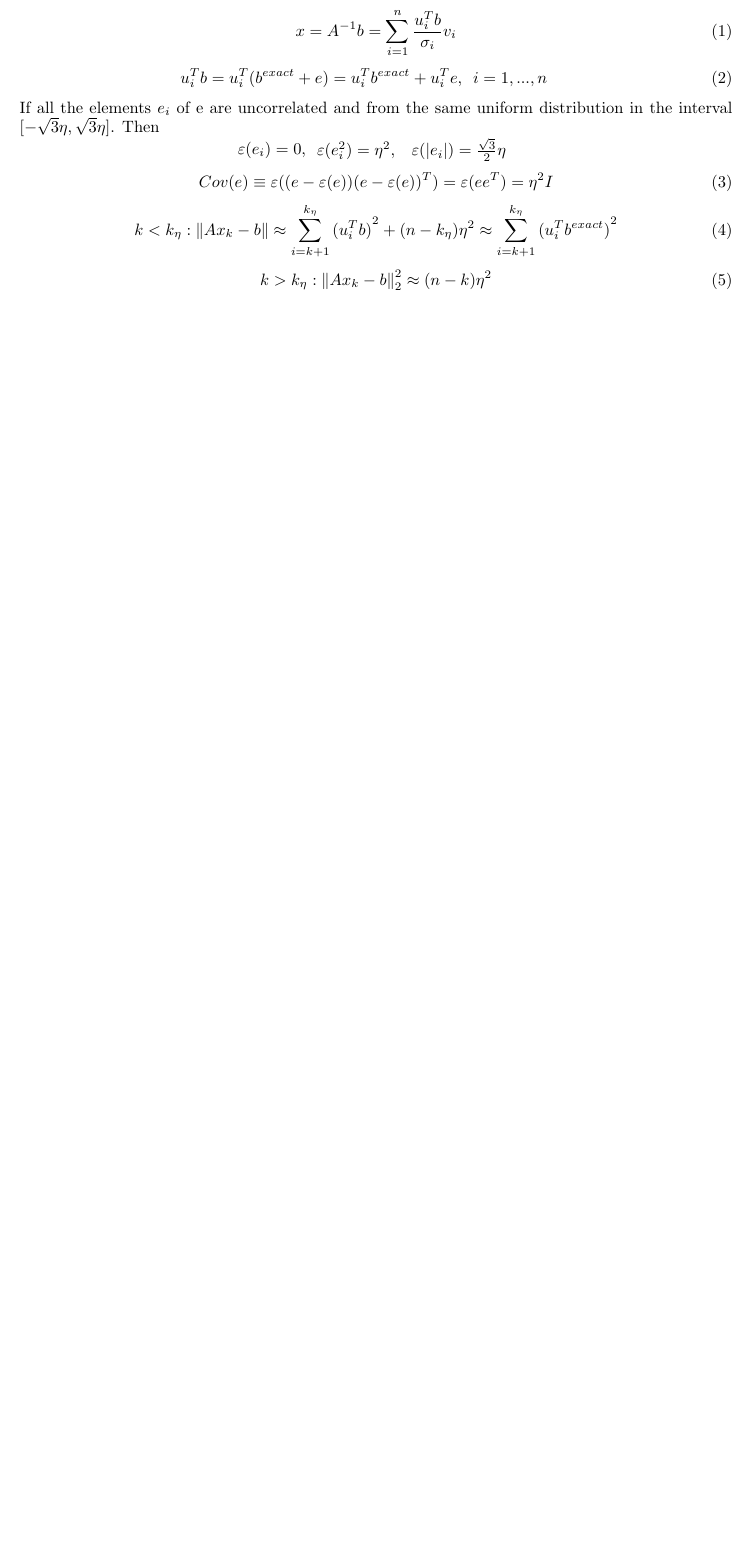
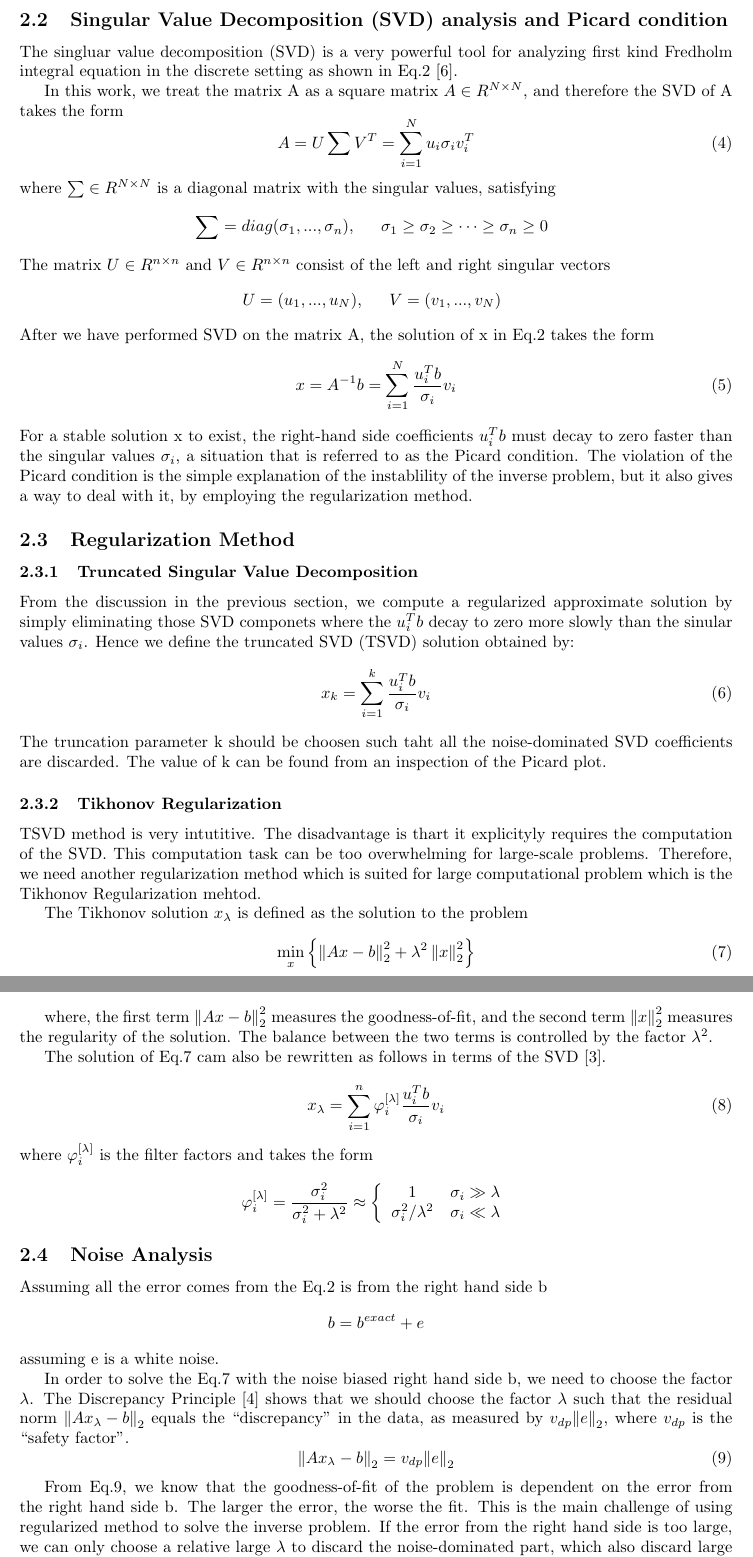
Before and after one commit to wstcpyt/InverseProblemPackage, a LaTeX document (SelfConsistentRegularization/document.tex): part of page 1 of 10 before the commit and two parts of pages 2 and 3 of 12 after it, the two joined at a grey line, cut at the place of the change, the shorter picture padded with empty space. Compiled offline with pdfLaTeX.

```diff
--- a/SelfConsistentRegularization/document.tex
+++ b/SelfConsistentRegularization/document.tex
@@ -27,2 +28 @@
 \begin{equation}
-x = {A^{ - 1}}b = \sum\limits_{i = 1}^n {\frac{{u_i^Tb}}{{{\sigma _i}}}{v_i}}
@@ -30,3 +42 @@
 \begin{equation}
-u_i^Tb = u_i^T({b^{exact}} + e) = u_i^T{b^{exact}} + u_i^Te,\begin{array}{*{20}{c}}
-{i = 1,...,n}&{}
@@ -33,6 +55,2 @@
 \end{array}
 \end{equation}
-If all the elements \({e_i}\) of e are uncorrelated and from the same uniform
-distribution in the interval \([ - \sqrt 3 \eta ,\sqrt 3 \eta ]\). Then
-\[\varepsilon ({e_i}) = 0,\begin{array}{*{20}{c}}
-{\varepsilon (e_i^2) = {\eta ^2},}&{\varepsilon (\left| {{e_i}} \right|) = \frac{{\sqrt 3 }}{2}\eta }
@@ -39,15 +60,103 @@
+\subsection{Singular Value Decomposition (SVD) analysis and Picard condition}
+The singluar value decomposition (SVD) is a very powerful tool for analyzing
+first kind Fredholm integral equation in the
+discrete setting as shown in
+Eq.\ref{eq:discreteintegral}\cite{trefethen1997numerical}.
+
+In this work, we treat the matrix A as a square matrix \(A \in {R^{N \times
+N}}\), and therefore the SVD of A takes the form
+\begin{equation}
+A = U\sum {V^T} = \sum\limits_{i = 1}^N {{u_i}{\sigma _i}v_i^T}
+\end{equation}
+where \(\sum  \in {R^{N \times N}}\) is a diagonal matrix with the singular
+values, satisfying
+\[\sum  = diag({\sigma _1},...,{\sigma _n}),\begin{array}{*{20}{c}}
+{}&{{\sigma _1} \ge {\sigma _2} \ge  \cdots  \ge {\sigma _n} \ge 0}
 \end{array}\]
+The matrix \(U \in {R^{n \times n}}\) and \(V \in {R^{n \times n}}\) consist of
+the left and right singular vectors
+\[U = ({u_1},...,{u_N}),\begin{array}{*{20}{c}}
+{}&{V = ({v_1},...,{v_N})}
+\end{array}\]
+After we have performed SVD on the matrix A, the solution of x in
+Eq.\ref{eq:discreteintegral} takes the form
 \begin{equation}
-Cov(e) \equiv \varepsilon ((e - \varepsilon (e)){(e - \varepsilon (e))^T}) =
-\varepsilon (e{e^T}) = {\eta ^2}I
+x = {A^{ - 1}}b = \sum\limits_{i = 1}^N {\frac{{u_i^Tb}}{{{\sigma _i}}}{v_i}}
 \end{equation}
+For a stable solution x to exist, the right-hand side coefficients \(u_i^Tb\)
+must decay to zero faster than the singular values \({\sigma _i}\), a situation
+that is referred to as the Picard condition. The violation of the Picard
+condition is the simple explanation of the instablility of the inverse problem,
+but it also gives a way to deal with it, by employing the regularization method.
+\subsection{Regularization Method}
+\subsubsection{Truncated Singular Value Decomposition}
+From the discussion in the previous section, we compute a regularized
+approximate solution by simply eliminating those SVD componets where the
+\(u_i^Tb\) decay to zero more slowly than the sinular values \({\sigma _i}\).
+Hence we define the truncated SVD (TSVD) solution obtained by:
 \begin{equation}
-k < {k_\eta }:\left\| {A{x_k} - b} \right\| \approx \sum\limits_{i = k +
-1}^{{k_\eta }} {{{(u_i^Tb)}^2} + (n - {k_\eta }){\eta ^2} \approx \sum\limits_{i = k + 1}^{{k_\eta }} {{{(u_i^T{b^{exact}})}^2}} }
+{x_k} = \sum\limits_{i = 1}^k {\frac{{u_i^Tb}}{{{\sigma _i}}}{v_i}}
 \end{equation}
+The truncation parameter k should be choosen such taht all the noise-dominated
+SVD coefficients are discarded. The value of k can be found from an inspection
+of the Picard plot.
+\subsubsection{Tikhonov Regularization}
+TSVD method is very intutitive. The disadvantage is thart it explicityly
+requires the computation of the SVD. This computation task can be too
+overwhelming for large-scale problems. Therefore, we need another regularization
+method which is suited for large computational problem which is the Tikhonov
+Regularization mehtod.
+
+The Tikhonov solution \({x_\lambda }\) is defined as the solution to the problem
 \begin{equation}
-k > {k_\eta }:\left\| {A{x_k} - b} \right\|_2^2 \approx (n - k){\eta ^2}
+\mathop {\min }\limits_x \left\{ {\left\| {Ax - b} \right\|_2^2 + {\lambda
+^2}\left\| x \right\|_2^2} \right\}
+\label{eq:tikhonovreqularization}
 \end{equation}
+
+where, the first term \(\left\| {Ax - b} \right\|_2^2\) measures the
+goodness-of-fit, and the second term \(\left\| x \right\|_2^2\) measures the
+regularity of the solution. The balance between the two terms is controlled by
+the factor \({\lambda ^2}\).
+
+The solution of Eq.\ref{eq:tikhonovreqularization} cam also be rewritten as
+follows in terms of the SVD \cite{hansen2010discrete}.
+
+\begin{equation}
+{x_\lambda } = \sum\limits_{i = 1}^n {\varphi _i^{[\lambda
+]}\frac{{u_i^Tb}}{{{\sigma _i}}}{v_i}}
+\end{equation}
+where \(\varphi _i^{[\lambda ]}\) is the filter factors and takes the form
+\[\varphi _i^{[\lambda ]} = \frac{{\sigma _i^2}}{{\sigma _i^2 + {\lambda ^2}}} \approx \left\{ {\begin{array}{*{20}{c}}
+1&{{\sigma _i} \gg \lambda }\\
+{\sigma _i^2/{\lambda ^2}}&{{\sigma _i} \ll \lambda }
+\end{array}} \right.\]
+
+\subsection{Noise Analysis}
+Assuming all the error comes from the Eq.\ref{eq:discreteintegral} is from the
+right hand side b
+\[b = {b^{exact}} + e\]
+assuming e is a white noise.
+
+In order to solve the Eq.\ref{eq:tikhonovreqularization} with the noise biased
+right hand side b, we need to choose the factor \(\lambda \). The Discrepancy
+Principle \cite{hoekstra2010simulating} shows that we should choose the factor
+\(\lambda \) such that the residual norm \({\left\| {A{x_\lambda } - b}
+\right\|_2}\) equals the ``discrepancy'' in the data, as measured by
+\({v_{dp}}{\left\| e \right\|_2}\), where \({v_{dp}}\) is the ``safety factor''.
+\begin{equation}
+{\left\| {A{x_\lambda } - b} \right\|_2} = {v_{dp}}{\left\| e \right\|_2}
+\label{eq:discrepancy}
+\end{equation}
+
+From Eq.\ref{eq:discrepancy}, we know that the goodness-of-fit of the problem is
+dependent on the error from the right hand side b. The larger the error, the
+worse the fit. This is the main challenge of using regularized method to solve
+the inverse problem. If the error from the right hand side is too large, we can
+only choose a relative large \(\lambda \) to discard the noise-dominated part,
+which also discard large amound of useful information to reconstruct x.
+
+
 \subsection{Cellular Evolutionary Algorithm}
 \section{Numerical Results and Discussion}
 We use a very simple model to illustrate how we use regularization method to
```
Also changed, not shown: SelfConsistentRegularization/mybib.bib (+34 -0 lines), SelfConsistentRegularization/document.pdf, SelfConsistentRegularization/tmp/document.bbl, SelfConsistentRegularization/document.tex (30 more changed lines), 3 other files.
